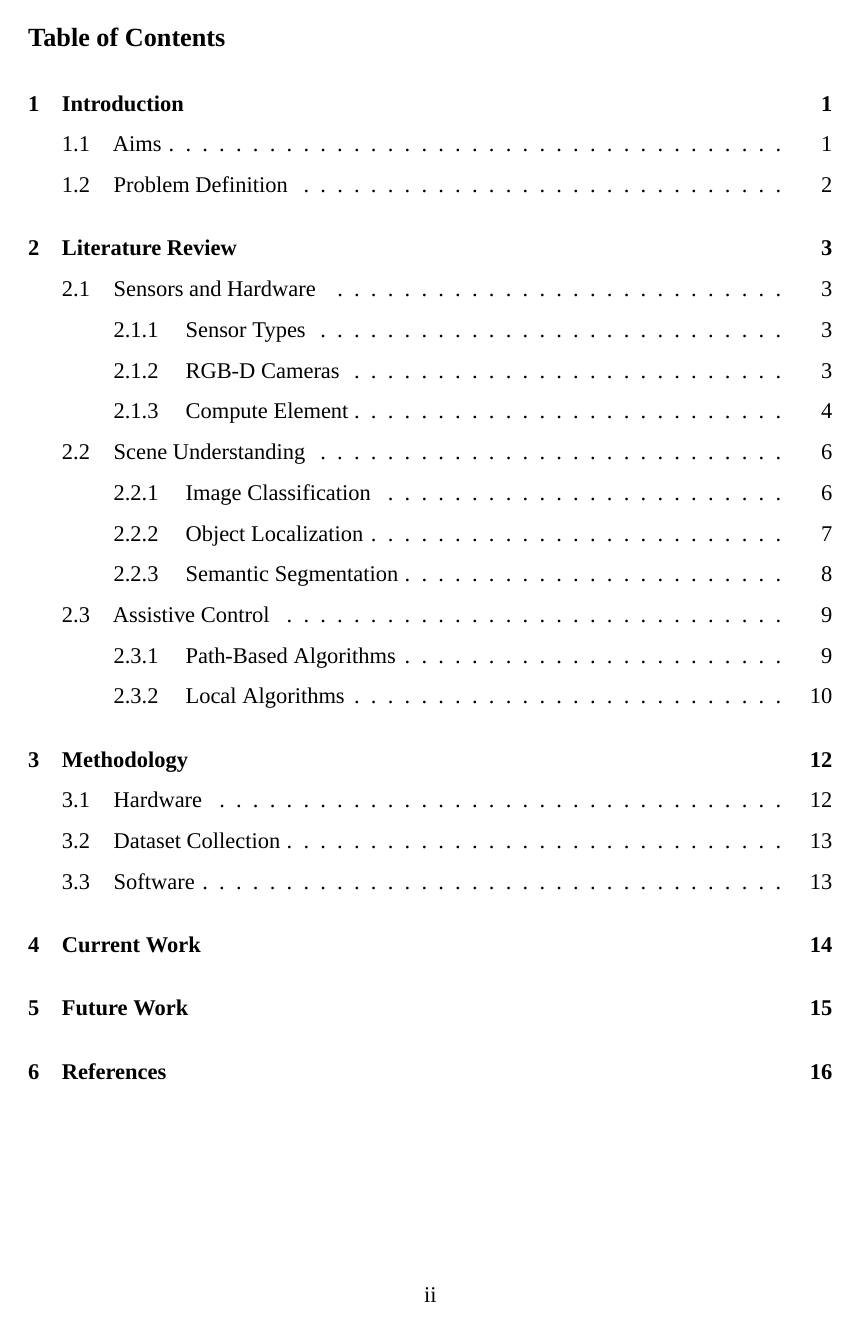
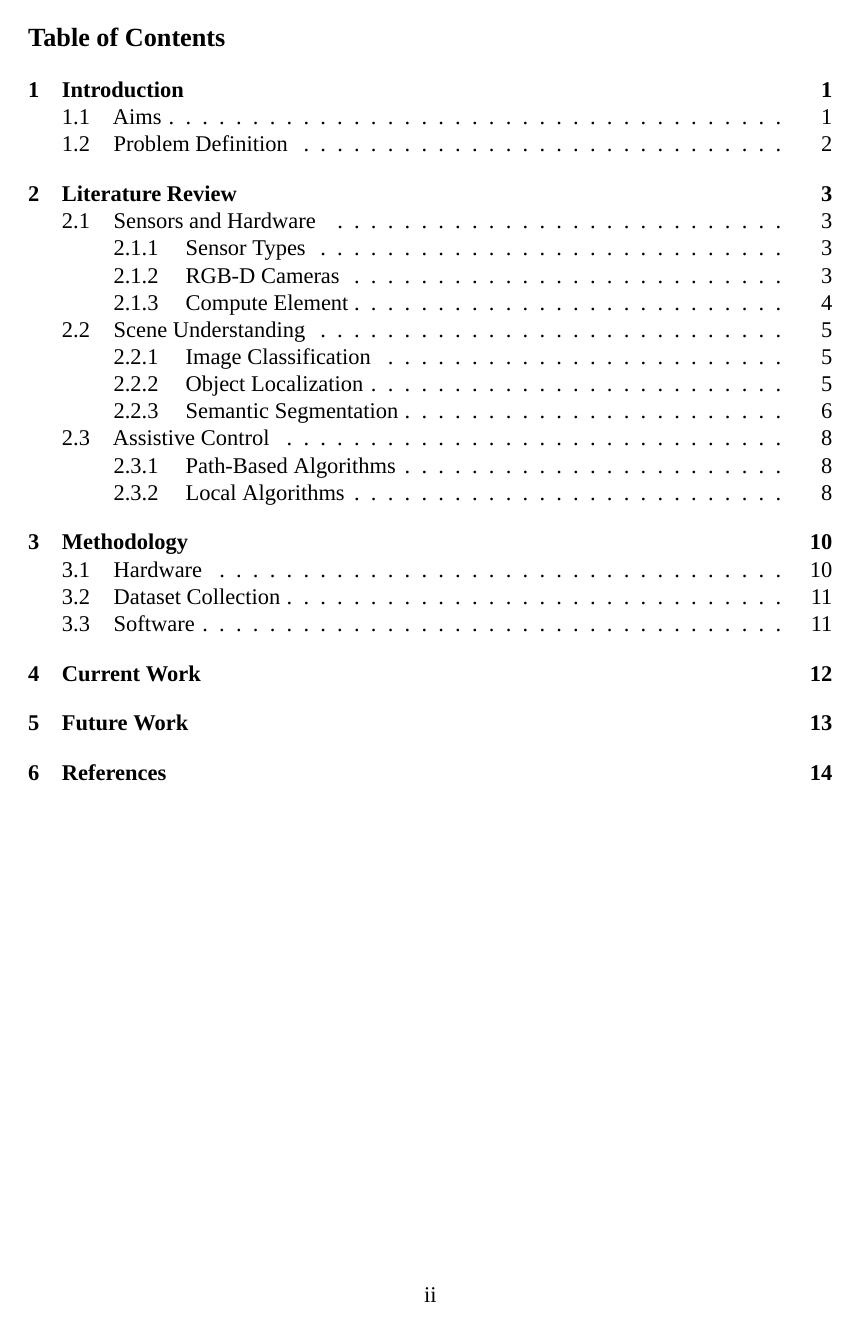
Before and after one commit to JakobWyatt/smart-wheelchair, a LaTeX document (progress_report/progress_report.tex): page 3 of 25 before the commit and page 3 of 21 after it. Compiled offline with XeLaTeX; a missing font is replaced by an installed copy or a similar font.

Commit message:
Change line spacing

```diff
--- a/progress_report/progress_report.tex
+++ b/progress_report/progress_report.tex
@@ -1,7 +1,7 @@
 \documentclass[12pt]{article}
 
 % Specify document formatting.
-\renewcommand{\baselinestretch}{1.5}
+\renewcommand{\baselinestretch}{1.0}
 \usepackage[top=2.5cm,bottom=2.5cm,inner=4cm,outer=2.5cm,twoside]{geometry}
 \usepackage{fancyhdr} \usepackage{pdfpages} \usepackage[nottoc,notlof,notlot,numbib]{tocbibind}
 
```
Also changed, not shown: progress_report/progress_report.pdf.
